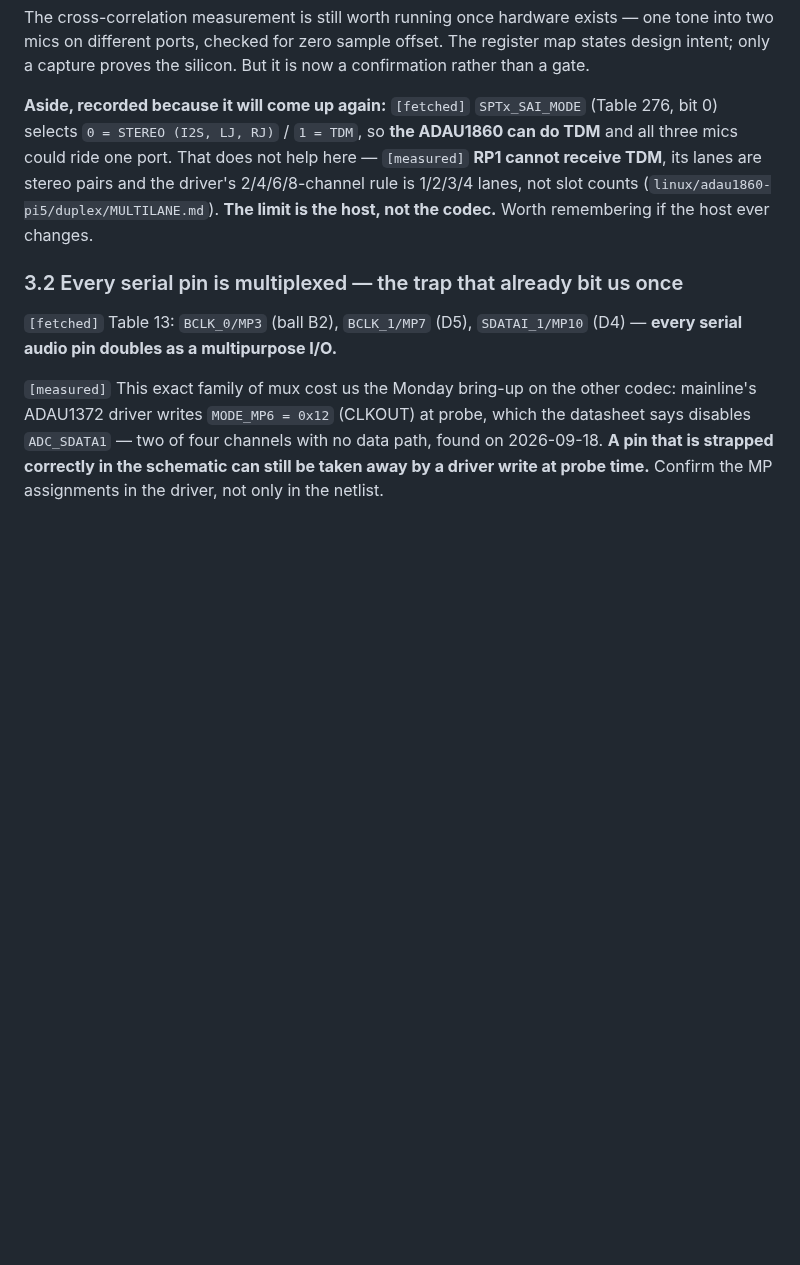
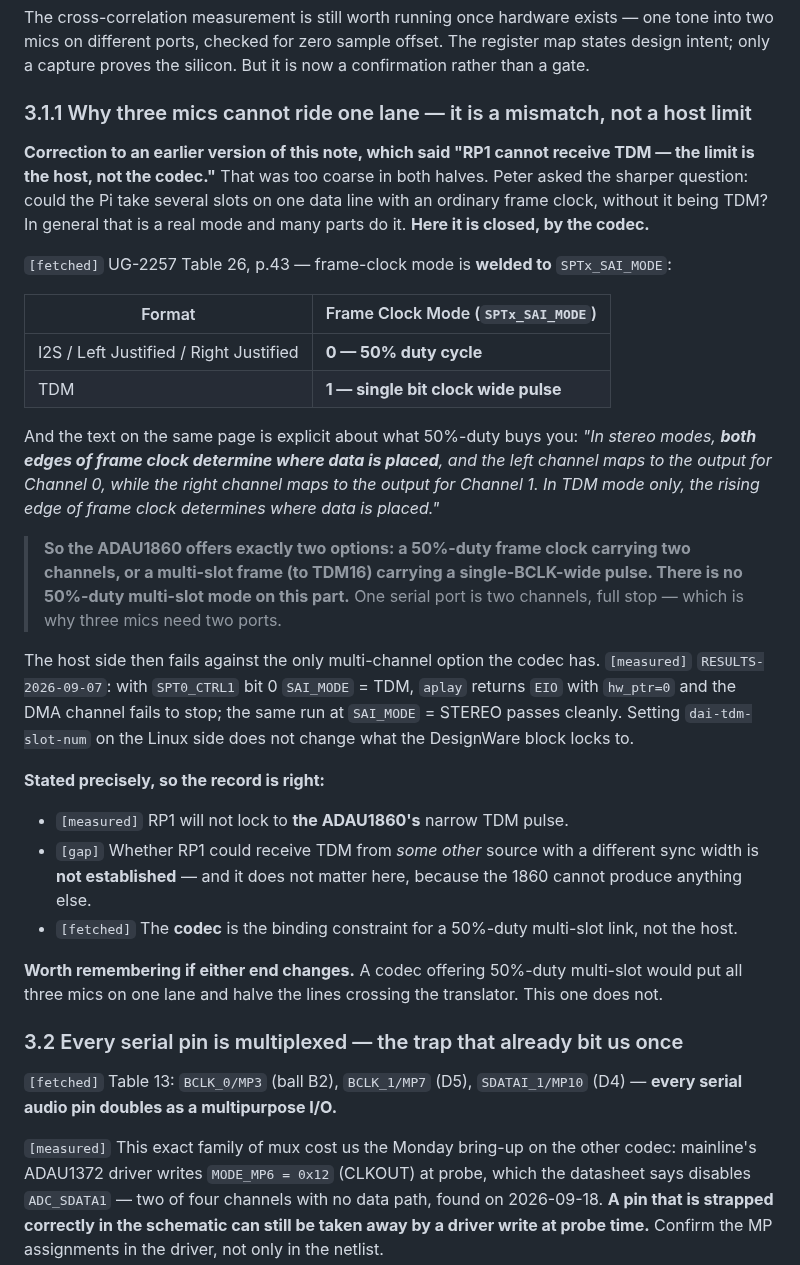
Before and after one commit to pb-aero/lima, a Markdown page: docs/audio-board-level-shifter.md, the part around the change. GitHub-like rendering; blank space fills up the shorter version.

Commit message:
[LIMA] CORRECTION: 'RP1 cannot receive TDM, the limit is the host not the codec' was wrong on both halves
Peter asked whether the Pi could take several slots on one data line with an
ordinary frame clock rather than TDM. Good question, and my sentence did not
survive it.

In general that mode exists and many parts do it. On THIS codec it does not:
UG-2257 Table 26 p.43 welds frame-clock mode to SPTx_SAI_MODE - stereo formats
are 50% duty, TDM is a single-bit-clock-wide pulse, with nothing between. And in
stereo mode BOTH EDGES of the frame clock place the data, one channel per edge,
so a port is exactly two channels. That is why three mics need two ports.

So the binding constraint for a 50%-duty multi-slot link is the CODEC, not the
host - the opposite of what I wrote. What is actually measured on the host side
is narrower than my claim too: RP1 will not lock to the 1860's narrow TDM pulse
(SAI_MODE=TDM gives EIO with hw_ptr=0 and a stuck DMA channel; STEREO passes).
Whether RP1 could lock to some OTHER source's TDM is unestablished and now
tagged as such - it does not matter here because the 1860 cannot emit anything
else.

Design is unchanged: two ports, SPT1's clocks slaved to SPT0's. But if either
end is ever swapped, a codec with a 50%-duty multi-slot mode would put all three
mics on one lane and halve the translator crossing.

```diff
--- a/docs/audio-board-level-shifter.md
+++ b/docs/audio-board-level-shifter.md
@@ -151,12 +151,43 @@ The cross-correlation measurement is still worth running once hardware exists
 mics on different ports, checked for zero sample offset. The register map states design intent; only
 a capture proves the silicon. But it is now a confirmation rather than a gate.
 
-**Aside, recorded because it will come up again:** `[fetched]` `SPTx_SAI_MODE` (Table 276, bit 0)
-selects `0 = STEREO (I2S, LJ, RJ)` / `1 = TDM`, so **the ADAU1860 can do TDM** and all three mics
-could ride one port. That does not help here — `[measured]` **RP1 cannot receive TDM**, its lanes are
-stereo pairs and the driver's 2/4/6/8-channel rule is 1/2/3/4 lanes, not slot counts
-(`linux/adau1860-pi5/duplex/MULTILANE.md`). **The limit is the host, not the codec.** Worth
-remembering if the host ever changes.
+### 3.1.1 Why three mics cannot ride one lane — it is a mismatch, not a host limit
+
+**Correction to an earlier version of this note, which said "RP1 cannot receive TDM — the limit is
+the host, not the codec."** That was too coarse in both halves. Peter asked the sharper question:
+could the Pi take several slots on one data line with an ordinary frame clock, without it being TDM?
+In general that is a real mode and many parts do it. **Here it is closed, by the codec.**
+
+`[fetched]` UG-2257 Table 26, p.43 — frame-clock mode is **welded to** `SPTx_SAI_MODE`:
+
+| Format | Frame Clock Mode (`SPTx_SAI_MODE`) |
+|---|---|
+| I2S / Left Justified / Right Justified | **0 — 50% duty cycle** |
+| TDM | **1 — single bit clock wide pulse** |
+
+And the text on the same page is explicit about what 50%-duty buys you: *"In stereo modes, **both
+edges of frame clock determine where data is placed**, and the left channel maps to the output for
+Channel 0, while the right channel maps to the output for Channel 1. In TDM mode only, the rising
+edge of frame clock determines where data is placed."*
+
+> **So the ADAU1860 offers exactly two options: a 50%-duty frame clock carrying two channels, or a
+> multi-slot frame (to TDM16) carrying a single-BCLK-wide pulse. There is no 50%-duty multi-slot mode
+> on this part.** One serial port is two channels, full stop — which is why three mics need two ports.
+
+The host side then fails against the only multi-channel option the codec has. `[measured]`
+`RESULTS-2026-09-07`: with `SPT0_CTRL1` bit 0 `SAI_MODE` = TDM, `aplay` returns `EIO` with
+`hw_ptr=0` and the DMA channel fails to stop; the same run at `SAI_MODE` = STEREO passes cleanly.
+Setting `dai-tdm-slot-num` on the Linux side does not change what the DesignWare block locks to.
+
+**Stated precisely, so the record is right:**
+
+- `[measured]` RP1 will not lock to **the ADAU1860's** narrow TDM pulse.
+- `[gap]` Whether RP1 could receive TDM from *some other* source with a different sync width is **not
+  established** — and it does not matter here, because the 1860 cannot produce anything else.
+- `[fetched]` The **codec** is the binding constraint for a 50%-duty multi-slot link, not the host.
+
+**Worth remembering if either end changes.** A codec offering 50%-duty multi-slot would put all three
+mics on one lane and halve the lines crossing the translator. This one does not.
 
 ### 3.2 Every serial pin is multiplexed — the trap that already bit us once
 
```
